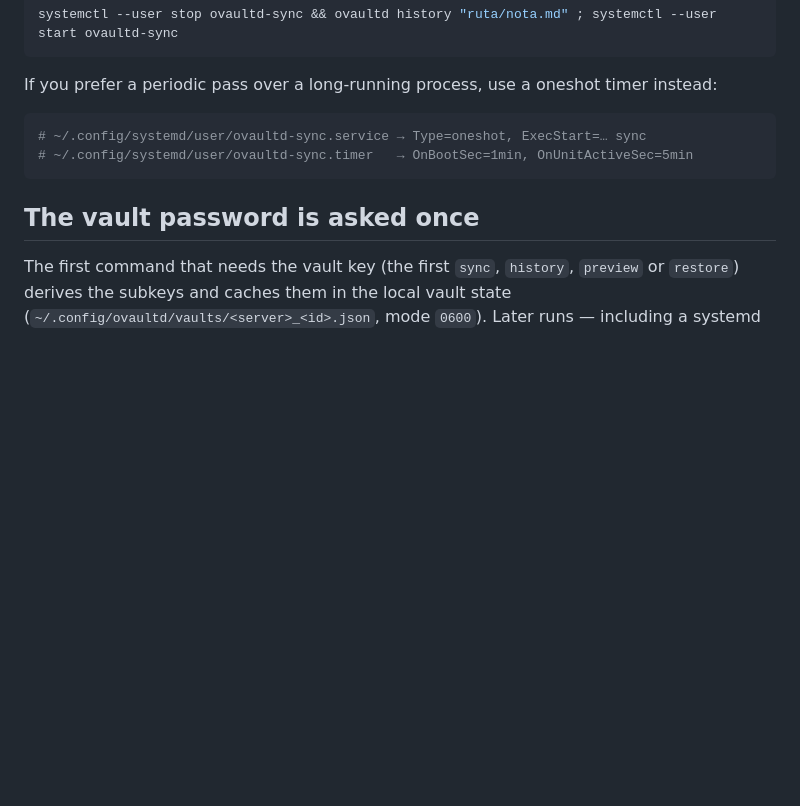
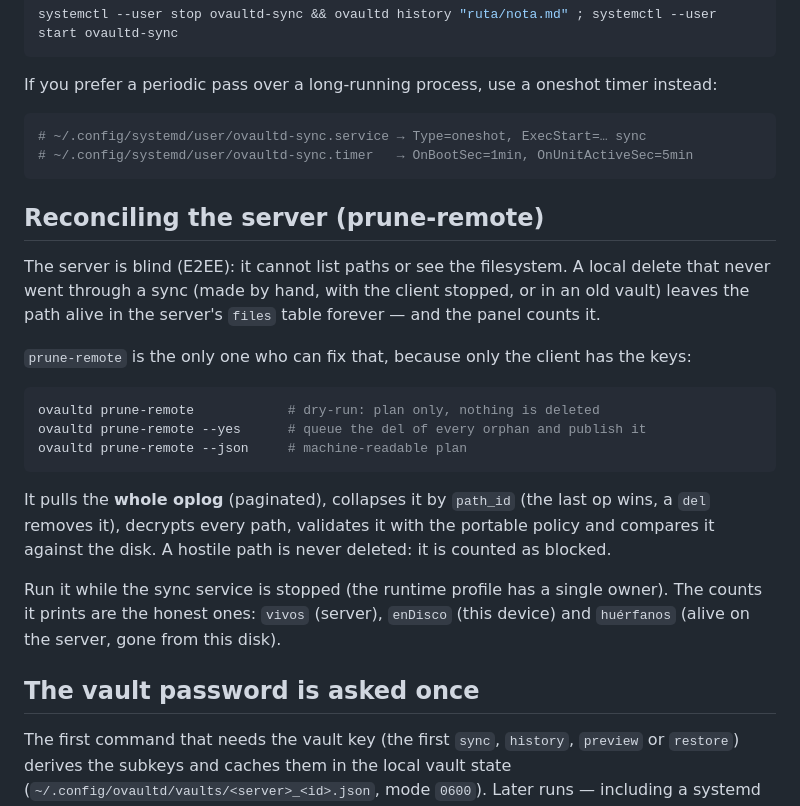
Before and after one commit to kastormdz/ovaultd, a Markdown page: docs/cli.md, the part around the change. GitHub-like rendering; blank space fills up the shorter version.

Commit message:
docs(cli): prune-remote en la referencia y en el skill
Explica el problema (el server es ciego: un borrado sin sync deja el path vivo
en files), el dry-run por defecto, qué cuenta y que se corre con el servicio
parado. El skill del repo suma el comando a la tabla.

````diff
--- a/docs/cli.md
+++ b/docs/cli.md
@@ -99,6 +99,28 @@ If you prefer a periodic pass over a long-running process, use a oneshot timer i
 # ~/.config/systemd/user/ovaultd-sync.timer   → OnBootSec=1min, OnUnitActiveSec=5min
 ```
 
+## Reconciling the server (prune-remote)
+
+The server is blind (E2EE): it cannot list paths or see the filesystem. A local delete
+that never went through a sync (made by hand, with the client stopped, or in an old vault)
+leaves the path alive in the server's `files` table forever — and the panel counts it.
+
+`prune-remote` is the only one who can fix that, because only the client has the keys:
+
+```bash
+ovaultd prune-remote            # dry-run: plan only, nothing is deleted
+ovaultd prune-remote --yes      # queue the del of every orphan and publish it
+ovaultd prune-remote --json     # machine-readable plan
+```
+
+It pulls the **whole oplog** (paginated), collapses it by `path_id` (the last op wins, a
+`del` removes it), decrypts every path, validates it with the portable policy and compares
+it against the disk. A hostile path is never deleted: it is counted as blocked.
+
+Run it while the sync service is stopped (the runtime profile has a single owner). The
+counts it prints are the honest ones: `vivos` (server), `enDisco` (this device) and
+`huérfanos` (alive on the server, gone from this disk).
+
 ## The vault password is asked once
 
 The first command that needs the vault key (the first `sync`, `history`, `preview` or
````
Also changed, not shown: skills/ovaultd-cli/SKILL.md (+1 -0 lines).
